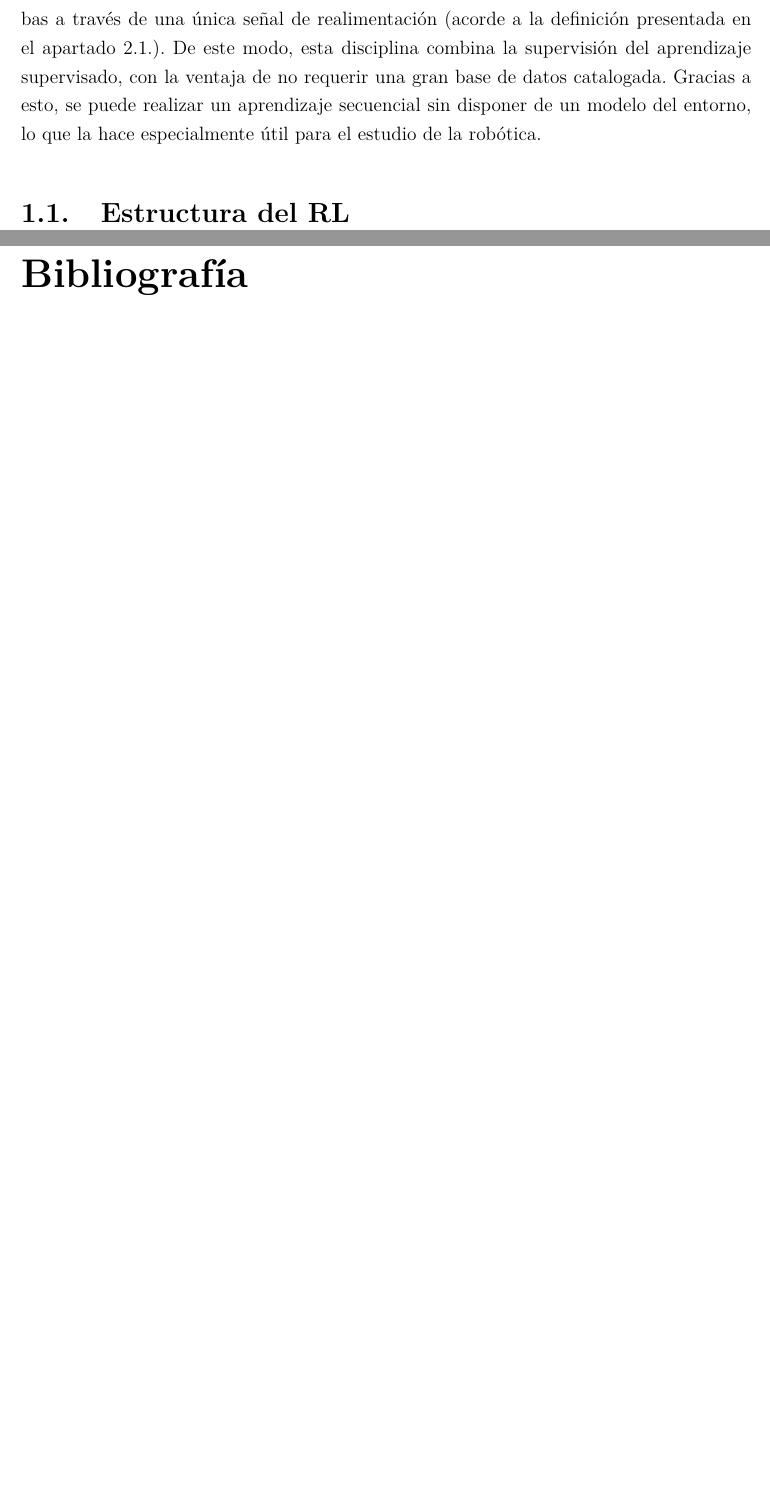
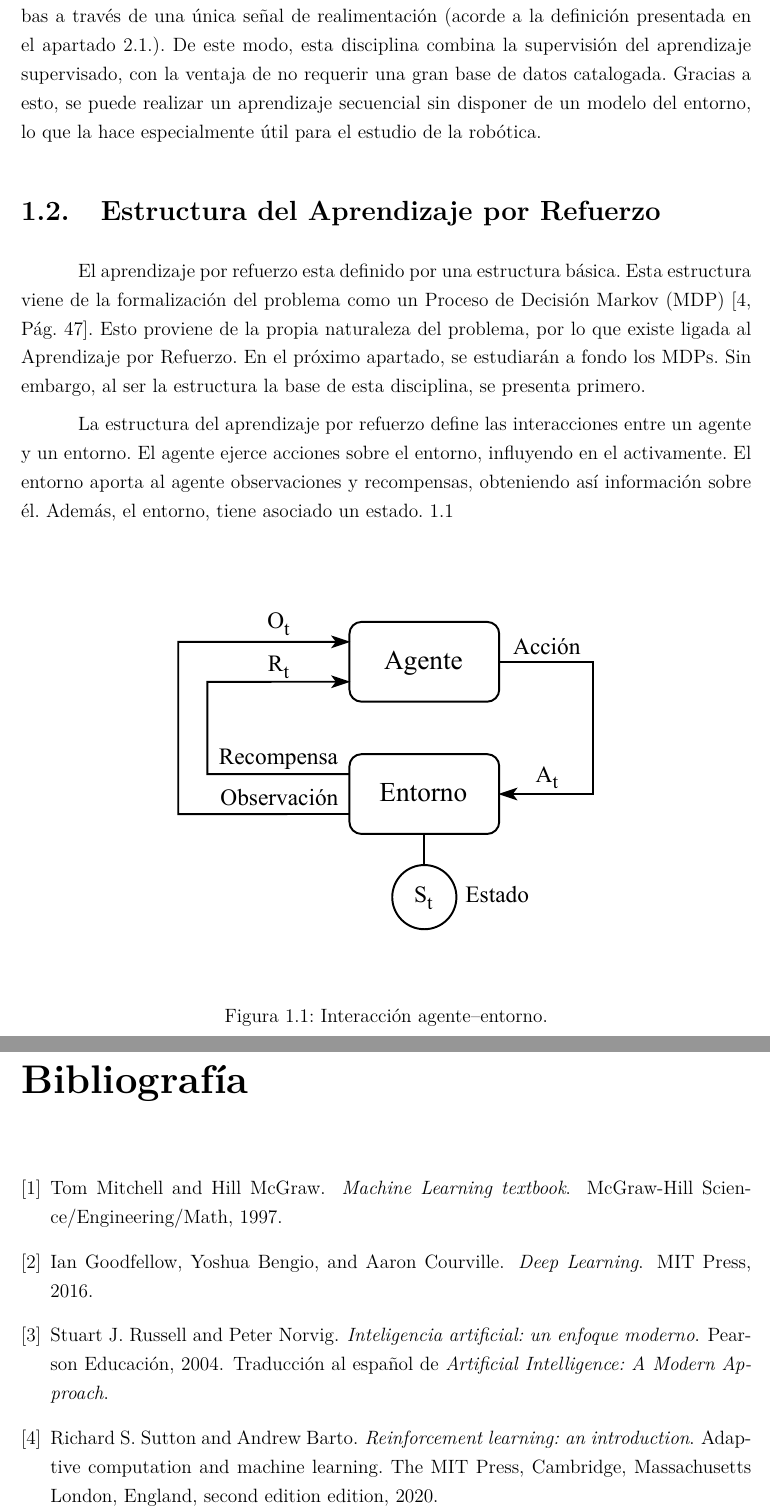
Before and after one commit to EdeAntonio/TFG_APRENDIZJEREFUERZOMETATOOL, a LaTeX document (main.tex, which reads bibliografia/citas.bib, capitulos/3_Teoria.tex): two parts of pages 3 and 4 of 4, joined at a grey line, cut so that both start at the same text, the shorter picture padded with empty space. Compiled offline with pdfLaTeX.

Commit message:
Comienzo estructura RL

```diff
--- a/bibliografia/citas.bib
+++ b/bibliografia/citas.bib
@@ -216,0 +224 @@
+	author = {Mitchell, Tom and McGraw, Hill},
@@ -216,0 +239,3 @@
+  author    = {J. Russell, Stuart and Norvig, Peter},
+  title     = {Inteligencia artificial: un enfoque moderno},
+  publisher = {Pearson Educación},
--- a/capitulos/3_Teoria.tex
+++ b/capitulos/3_Teoria.tex
@@ -8,6 +9,17 @@ El aprendizaje supervisado usa pares de entradas y salidas conocidos para genera
 
 El aprendizaje no supervisado, por otro lado, utiliza directamente las entradas, sin una salida asociada \cite[pág 740]{russell2021ia}. Esto hace que el programa deba buscar patrones lógicos inherentes a su clasificación. Estos patrones se basan en características a estudiar \cite[Pág. 142]{Goodfellow-et-al-2016}. Un problema de aprendizaje no supervisado podría ser agrupar imágenes de animales en función de su especie. Es este caso, se alimenta al programa solo con las imágenes. Siguiendo únicamente la composición de los animales mostrados, deberá agruparlos.
 
-La frontera entre ambas disciplinas puede resultar difusa. No existe una diferencia formal entre ambas, pues la diferencia entre una característica a estudiar y una salida asociada no es absoluta \cite[Pág 142]{Goodfellow}. El aprendizaje por refuerzo se diferencia de ambas a través de una única señal de realimentación (acorde a la definición presentada en el apartado 2.1.). De este modo, esta disciplina combina la supervisión del aprendizaje supervisado, con la ventaja de no requerir una gran base de datos catalogada. Gracias a esto, se puede realizar un aprendizaje secuencial sin disponer de un modelo del entorno, lo que la hace especialmente útil para el estudio de la robótica.
+La frontera entre ambas disciplinas puede resultar difusa. No existe una diferencia formal entre ambas, pues la diferencia entre una característica a estudiar y una salida asociada no es absoluta \cite[Pág 142]{Goodfellow-et-al-2016}. El aprendizaje por refuerzo se diferencia de ambas a través de una única señal de realimentación (acorde a la definición presentada en el apartado 2.1.). De este modo, esta disciplina combina la supervisión del aprendizaje supervisado, con la ventaja de no requerir una gran base de datos catalogada. Gracias a esto, se puede realizar un aprendizaje secuencial sin disponer de un modelo del entorno, lo que la hace especialmente útil para el estudio de la robótica.
 
-\section{Estructura del RL}
+\section{Estructura del Aprendizaje por Refuerzo}
+
+El aprendizaje por refuerzo esta definido por una estructura básica. Esta estructura viene de la formalización del problema como un Proceso de Decisión Markov (MDP) \cite[Pág. 47]{sutton_reinforcement_2020}. Esto proviene de la propia naturaleza del problema, por lo que existe ligada al Aprendizaje por Refuerzo. En el próximo apartado, se estudiarán a fondo los MDPs. Sin embargo, al ser la estructura la base de esta disciplina, se presenta primero.
+
+La estructura del aprendizaje por refuerzo define las interacciones entre un agente y un entorno. El agente ejerce acciones sobre el entorno, influyendo en el activamente. El entorno aporta al agente observaciones y recompensas, obteniendo así información sobre él. Además, el entorno, tiene asociado un estado. \ref{fig:agente_entorno}
+
+\begin{figure}[h!]
+    \centering
+    \includegraphics[width=0.8\textwidth]{imagenes/StructRL.pdf}
+    \caption{Interacción agente–entorno.}
+    \label{fig:agente_entorno}
+\end{figure}
```
Also changed, not shown: main.tex (+2 -1 lines), imagenes/StructRL.pdf (added), bibliografia/citas.bib (25 more changed lines), capitulos/3_Teoria.tex (1 more changed lines).
